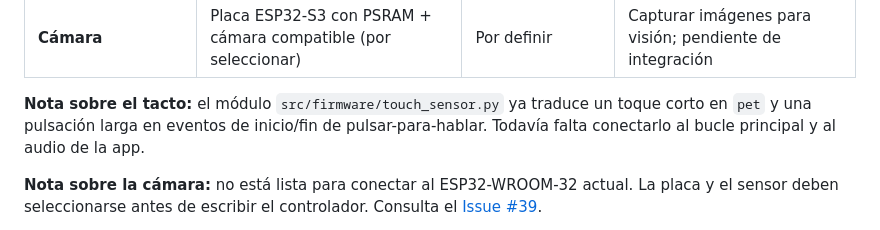
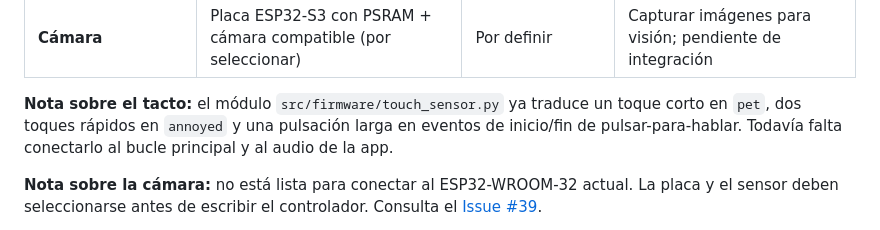
Before and after one commit to luciano2-web/Luciano-Sarmiento, a Markdown page: README.md, the part around the change. GitHub-like rendering.

Commit message:
docs: explain touch gestures

```diff
--- a/README.md
+++ b/README.md
@@ -98,7 +98,7 @@ flowchart TD
 | **Sensor táctil** | TouchPad capacitivo GPIO 32 (ESP32 clásico) | Incluido en el chip + electrodo | Detectar caricias y pulsaciones largas |
 | **Cámara** | Placa ESP32-S3 con PSRAM + cámara compatible (por seleccionar) | Por definir | Capturar imágenes para visión; pendiente de integración |
 
-**Nota sobre el tacto:** el módulo `src/firmware/touch_sensor.py` ya traduce un toque corto en `pet` y una pulsación larga en eventos de inicio/fin de pulsar-para-hablar. Todavía falta conectarlo al bucle principal y al audio de la app.
+**Nota sobre el tacto:** el módulo `src/firmware/touch_sensor.py` ya traduce un toque corto en `pet`, dos toques rápidos en `annoyed` y una pulsación larga en eventos de inicio/fin de pulsar-para-hablar. Todavía falta conectarlo al bucle principal y al audio de la app.
 
 **Nota sobre la cámara:** no está lista para conectar al ESP32-WROOM-32 actual. La placa y el sensor deben seleccionarse antes de escribir el controlador. Consulta el [Issue #39](https://github.com/luciano2-web/Luciano-Sarmiento/issues/39).
 
```
